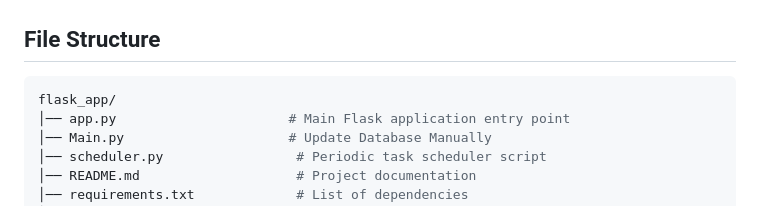
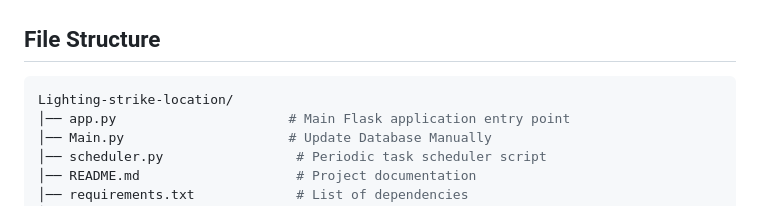
Before and after one commit to Vikhyath1608/Lighting-strike-location, a Markdown page: README.md, the part around the change. GitHub-like rendering.

````diff
--- a/README.md
+++ b/README.md
@@ -38,7 +38,7 @@ Ensure you have the following dependencies installed:
   ```
 ## File Structure
 ```bash
-flask_app/
+Lighting-strike-location/
 │── app.py                      # Main Flask application entry point
 │── Main.py                     # Update Database Manually
 │── scheduler.py                 # Periodic task scheduler script
````
